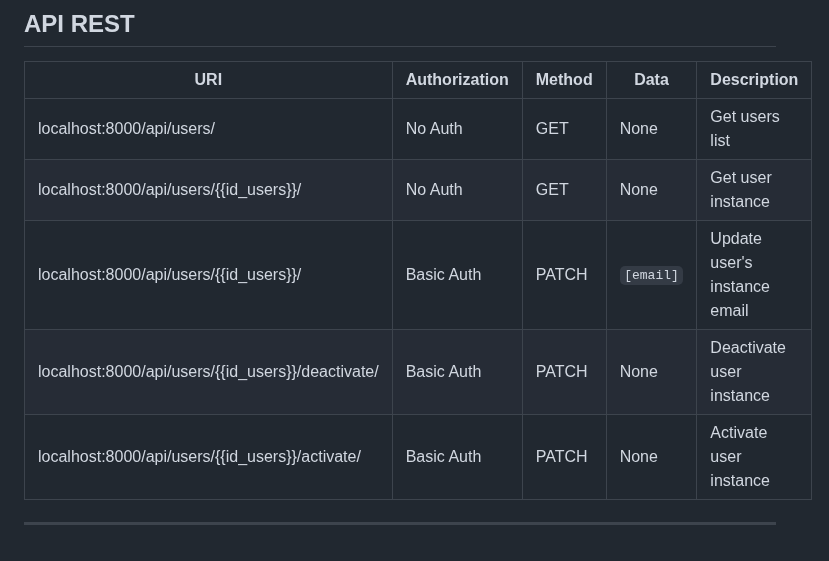
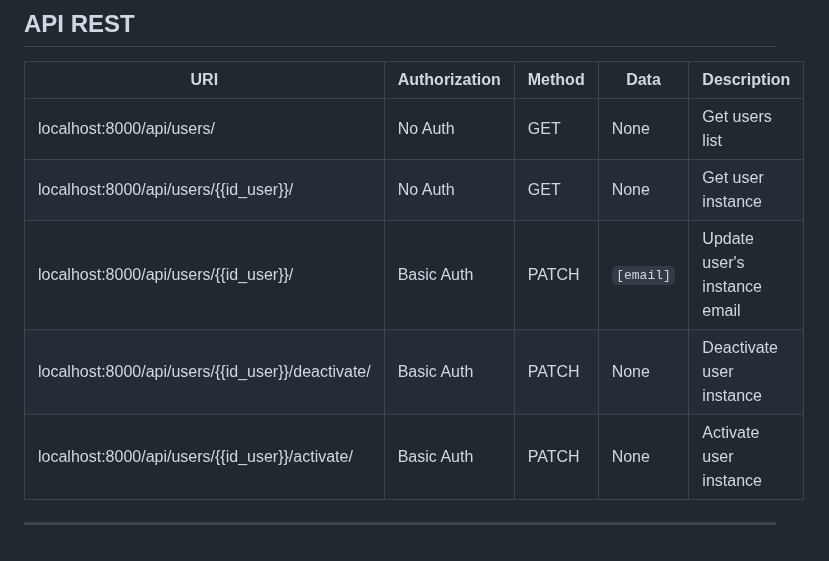
Before and after one commit to MaillotCedric/django-project-template, a Markdown page: README.md, the part around the change. Drawn GitHub-style.

```diff
--- a/README.md
+++ b/README.md
@@ -195,9 +195,9 @@ d. Run the following command in the terminal of the repository
 | URI                                               | Authorization    | Method | Data      | Description                  |
 | ------------------------------------------------- | ---------------- | ------ | --------- | ---------------------------- |
 | localhost:8000/api/users/                         | No Auth          | GET    | None      | Get users list               |
-| localhost:8000/api/users/{{id_users}}/            | No Auth          | GET    | None      | Get user instance            |
-| localhost:8000/api/users/{{id_users}}/            | Basic Auth       | PATCH  | `[email]` | Update user's instance email |
-| localhost:8000/api/users/{{id_users}}/deactivate/ | Basic Auth       | PATCH  | None      | Deactivate user instance     |
-| localhost:8000/api/users/{{id_users}}/activate/   | Basic Auth       | PATCH  | None      | Activate user instance       |
+| localhost:8000/api/users/{{id_user}}/            | No Auth          | GET    | None      | Get user instance            |
+| localhost:8000/api/users/{{id_user}}/            | Basic Auth       | PATCH  | `[email]` | Update user's instance email |
+| localhost:8000/api/users/{{id_user}}/deactivate/ | Basic Auth       | PATCH  | None      | Deactivate user instance     |
+| localhost:8000/api/users/{{id_user}}/activate/   | Basic Auth       | PATCH  | None      | Activate user instance       |
 
 ---
```
